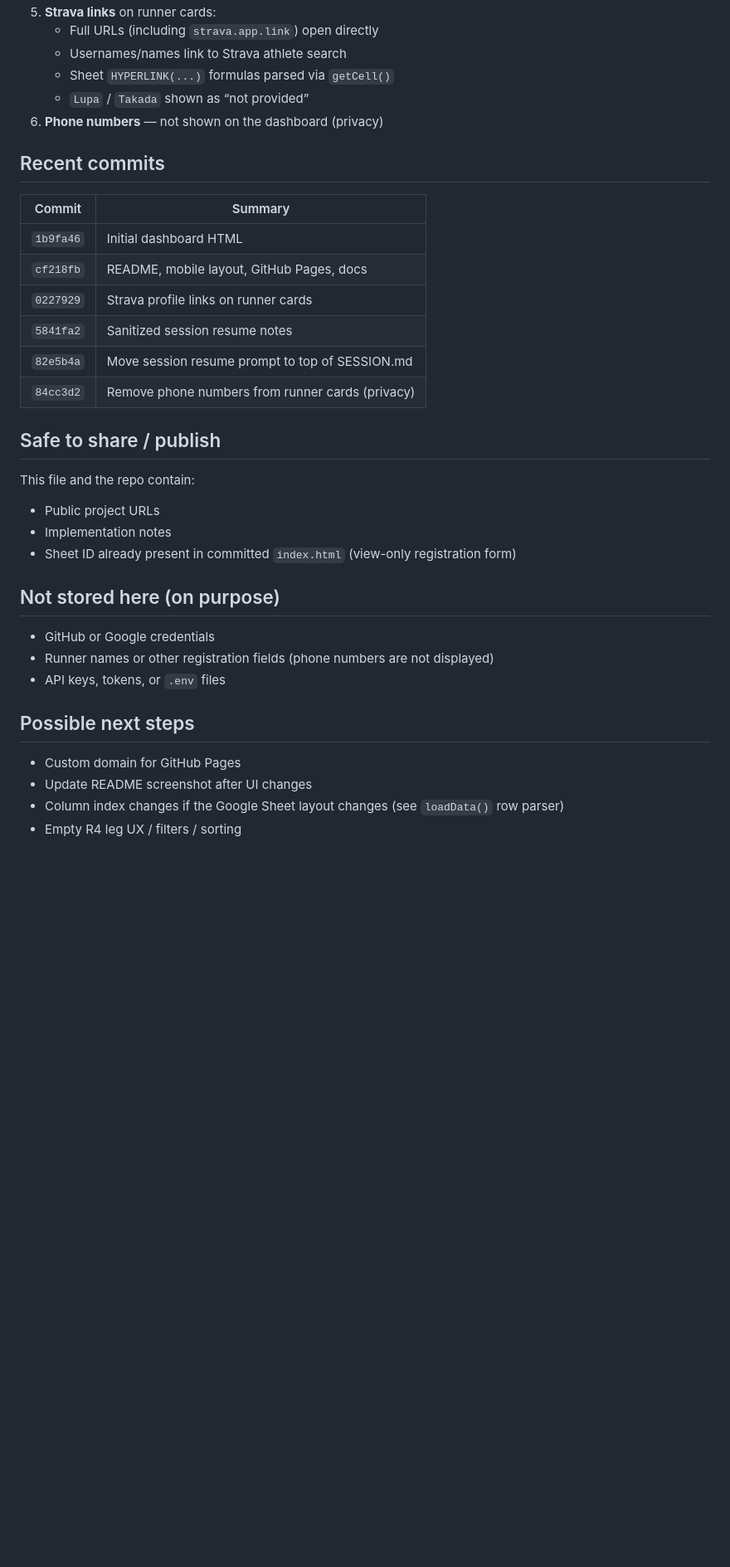
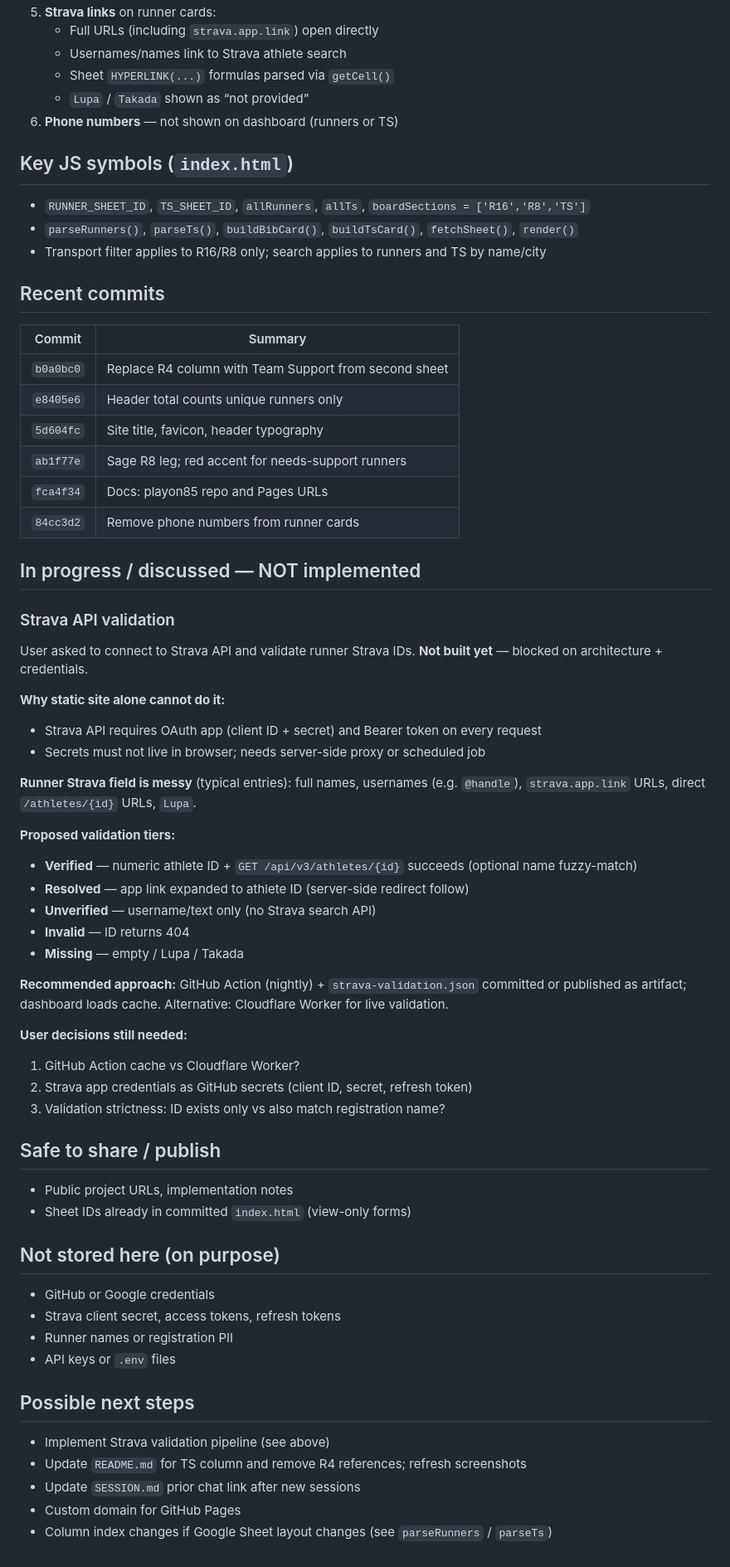
Before and after one commit to primayuda/playon85, a Markdown page: .cursor/SESSION.md, the part around one of its changes. Shown at 83% size. GitHub-like rendering; blank space fills up the shorter version.

Commit message:
Update session resume notes for TS column and Strava validation planning.
Sanitized examples use generic placeholders only; no credentials, tokens, or runner PII.

Co-authored-by: Cursor <cursoragent@cursor.com>

```diff
--- a/.cursor/SESSION.md
+++ b/.cursor/SESSION.md
@@ -54,36 +71,67 @@ docs/screenshot-mobile.png
    - Usernames/names link to Strava athlete search
    - Sheet `HYPERLINK(...)` formulas parsed via `getCell()`
    - `Lupa` / `Takada` shown as “not provided”
-6. **Phone numbers** — not shown on the dashboard (privacy)
+6. **Phone numbers** — not shown on dashboard (runners or TS)
+
+## Key JS symbols (`index.html`)
+
+- `RUNNER_SHEET_ID`, `TS_SHEET_ID`, `allRunners`, `allTs`, `boardSections = ['R16','R8','TS']`
+- `parseRunners()`, `parseTs()`, `buildBibCard()`, `buildTsCard()`, `fetchSheet()`, `render()`
+- Transport filter applies to R16/R8 only; search applies to runners and TS by name/city
 
 ## Recent commits
 
-| Commit   | Summary                                      |
-|----------|----------------------------------------------|
-| `1b9fa46` | Initial dashboard HTML                       |
-| `cf218fb` | README, mobile layout, GitHub Pages, docs    |
-| `0227929` | Strava profile links on runner cards         |
-| `5841fa2` | Sanitized session resume notes               |
-| `82e5b4a` | Move session resume prompt to top of SESSION.md |
-| `84cc3d2` | Remove phone numbers from runner cards (privacy) |
+| Commit   | Summary |
+|----------|---------|
+| `b0a0bc0` | Replace R4 column with Team Support from second sheet |
+| `e8405e6` | Header total counts unique runners only |
+| `5d604fc` | Site title, favicon, header typography |
+| `ab1f77e` | Sage R8 leg; red accent for needs-support runners |
+| `fca4f34` | Docs: playon85 repo and Pages URLs |
+| `84cc3d2` | Remove phone numbers from runner cards |
+
+## In progress / discussed — NOT implemented
+
+### Strava API validation
+
+User asked to connect to Strava API and validate runner Strava IDs. **Not built yet** — blocked on architecture + credentials.
+
+**Why static site alone cannot do it:**
+- Strava API requires OAuth app (client ID + secret) and Bearer token on every request
+- Secrets must not live in browser; needs server-side proxy or scheduled job
+
+**Runner Strava field is messy** (typical entries): full names, usernames (e.g. `@handle`), `strava.app.link` URLs, direct `/athletes/{id}` URLs, `Lupa`.
+
+**Proposed validation tiers:**
+- **Verified** — numeric athlete ID + `GET /api/v3/athletes/{id}` succeeds (optional name fuzzy-match)
+- **Resolved** — app link expanded to athlete ID (server-side redirect follow)
+- **Unverified** — username/text only (no Strava search API)
+- **Invalid** — ID returns 404
+- **Missing** — empty / Lupa / Takada
+
+**Recommended approach:** GitHub Action (nightly) + `strava-validation.json` committed or published as artifact; dashboard loads cache. Alternative: Cloudflare Worker for live validation.
+
+**User decisions still needed:**
+1. GitHub Action cache vs Cloudflare Worker?
+2. Strava app credentials as GitHub secrets (client ID, secret, refresh token)
+3. Validation strictness: ID exists only vs also match registration name?
 
 ## Safe to share / publish
 
-This file and the repo contain:
-
-- Public project URLs
-- Implementation notes
-- Sheet ID already present in committed `index.html` (view-only registration form)
+- Public project URLs, implementation notes
+- Sheet IDs already in committed `index.html` (view-only forms)
 
 ## Not stored here (on purpose)
 
 - GitHub or Google credentials
-- Runner names or other registration fields (phone numbers are not displayed)
-- API keys, tokens, or `.env` files
+- Strava client secret, access tokens, refresh tokens
+- Runner names or registration PII
+- API keys or `.env` files
 
 ## Possible next steps
 
+- Implement Strava validation pipeline (see above)
+- Update `README.md` for TS column and remove R4 references; refresh screenshots
+- Update `SESSION.md` prior chat link after new sessions
 - Custom domain for GitHub Pages
-- Update README screenshot after UI changes
-- Column index changes if the Google Sheet layout changes (see `loadData()` row parser)
-- Empty R4 leg UX / filters / sorting
+- Column index changes if Google Sheet layout changes (see `parseRunners` / `parseTs`)
```
Also changed, not shown: other parts of .cursor/SESSION.md (+30 -13 lines).
